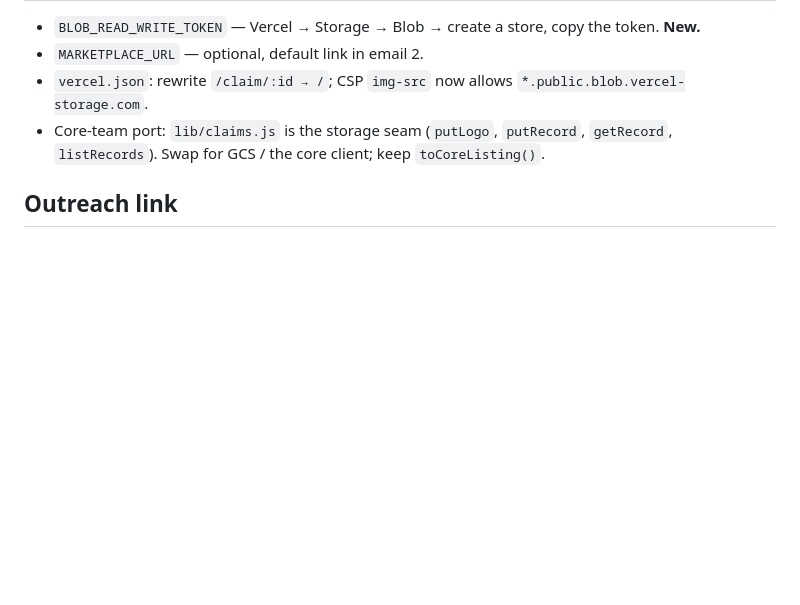
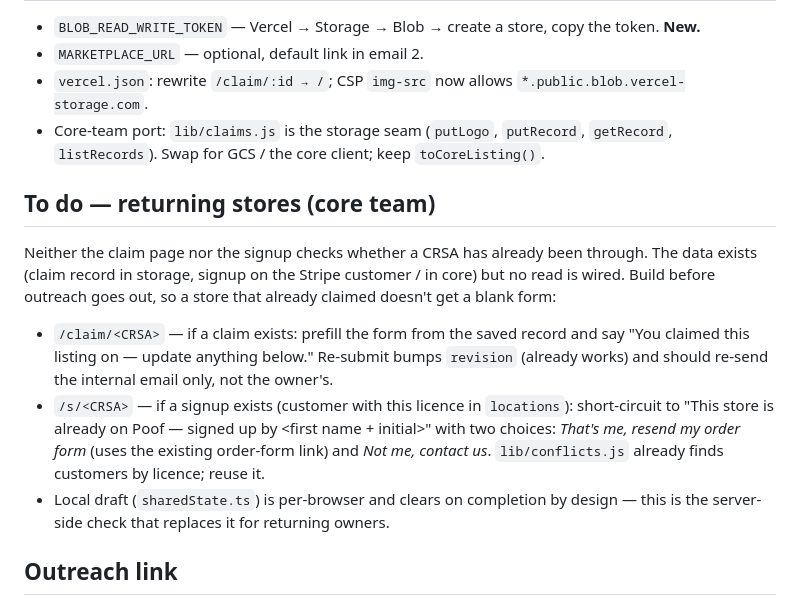
Before and after one commit to bizzy30k/poofonboarding, a Markdown page: handover/claim-page.md, the part around the change. Drawn GitHub-style; blank space fills up the shorter version.

Commit message:
Claim spec: returning-store check as a to-do for the core team
Co-Authored-By: Claude Fable 5.1 <noreply@anthropic.com>
Claude-Session: https://claude.ai/code/session_01JH5qgm3zuLsfxYPe5fFXVg

```diff
--- a/handover/claim-page.md
+++ b/handover/claim-page.md
@@ -168,6 +168,22 @@ separate from `XZfA2H` (abandoned signup) so a claimed-only store never gets "yo
 - Core-team port: `lib/claims.js` is the storage seam (`putLogo`, `putRecord`, `getRecord`,
   `listRecords`). Swap for GCS / the core client; keep `toCoreListing()`.
 
+## To do — returning stores (core team)
+
+Neither the claim page nor the signup checks whether a CRSA has already been through. The data
+exists (claim record in storage, signup on the Stripe customer / in core) but no read is wired.
+Build before outreach goes out, so a store that already claimed doesn't get a blank form:
+
+- `/claim/<CRSA>` — if a claim exists: prefill the form from the saved record and say
+  "You claimed this listing on <date> — update anything below." Re-submit bumps `revision`
+  (already works) and should re-send the internal email only, not the owner's.
+- `/s/<CRSA>` — if a signup exists (customer with this licence in `locations`): short-circuit to
+  "This store is already on Poof — signed up <date> by <first name + initial>" with two choices:
+  *That's me, resend my order form* (uses the existing order-form link) and *Not me, contact us*.
+  `lib/conflicts.js` already finds customers by licence; reuse it.
+- Local draft (`sharedState.ts`) is per-browser and clears on completion by design — this is the
+  server-side check that replaces it for returning owners.
+
 ## Outreach link
 
 The per-store outreach email now points at `onboarding.poof.ca/claim/<CRSA>` instead of
```
